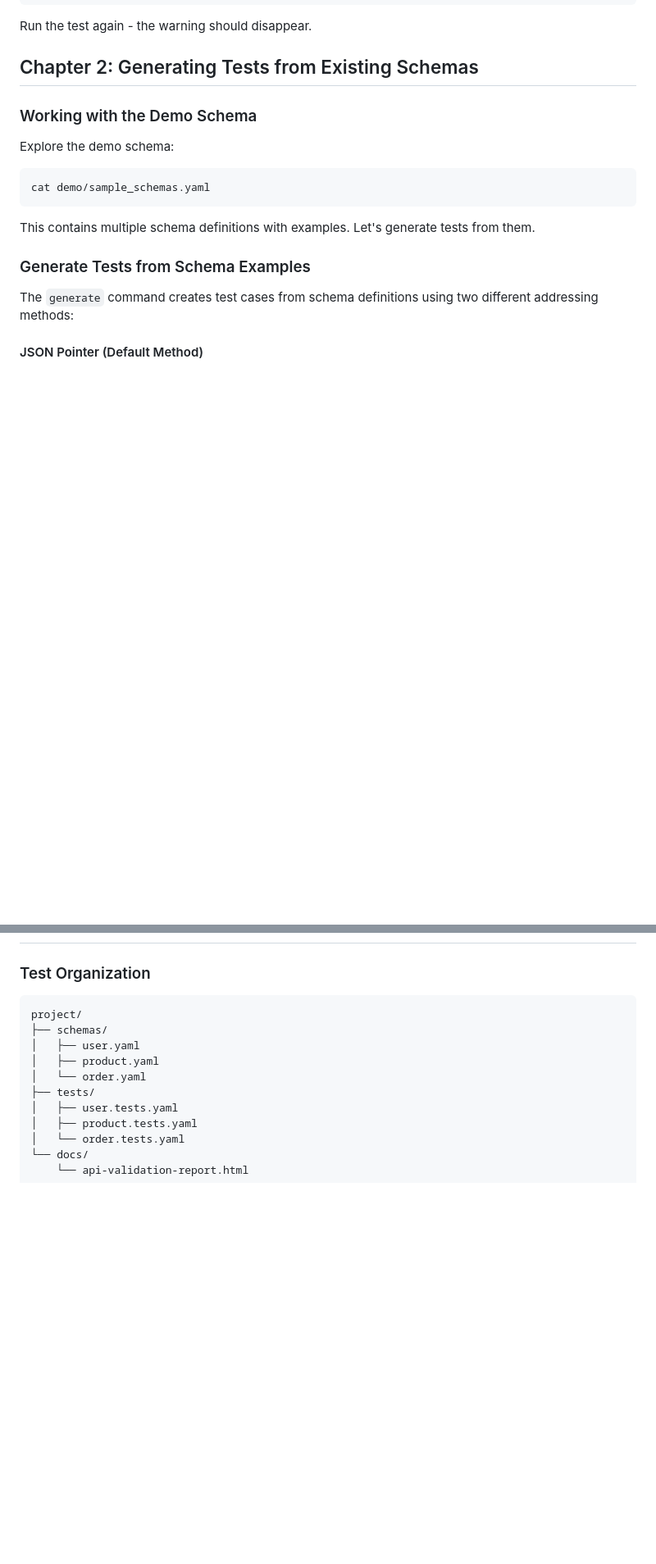
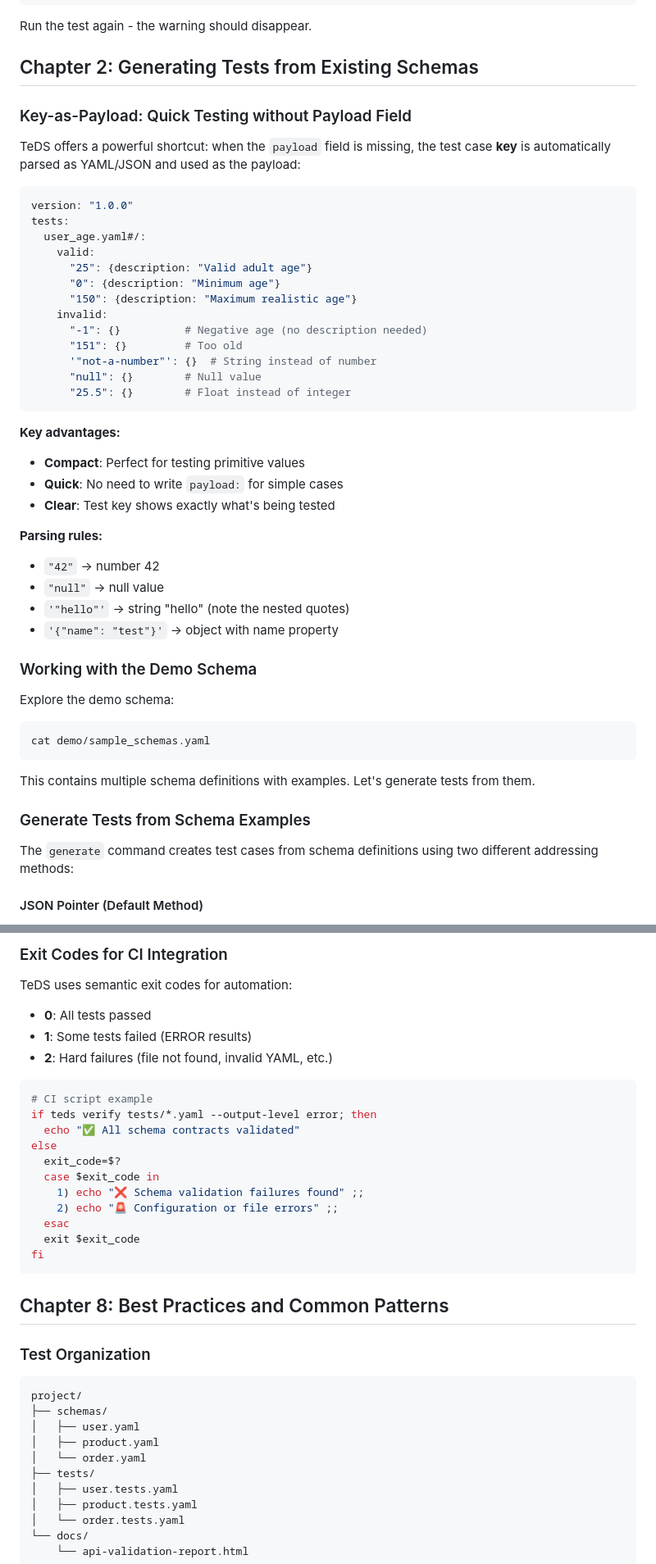
Before and after one commit to yaccob/teds, a Markdown page: docs/tutorial.md, 2 parts joined by grey strips. Shown at 82% size. Drawn GitHub-style; blank space fills up the shorter version.

````diff
--- a/docs/tutorial.md
+++ b/docs/tutorial.md
@@ -118,6 +118,37 @@ pattern: '^[^@]+@[^@]+\.[^@]+$'  # Basic email pattern
 Run the test again - the warning should disappear.
 
 ## Chapter 2: Generating Tests from Existing Schemas
+
+### Key-as-Payload: Quick Testing without Payload Field
+
+TeDS offers a powerful shortcut: when the `payload` field is missing, the test case **key** is automatically parsed as YAML/JSON and used as the payload:
+
+```yaml
+version: "1.0.0"
+tests:
+  user_age.yaml#/:
+    valid:
+      "25": {description: "Valid adult age"}
+      "0": {description: "Minimum age"}
+      "150": {description: "Maximum realistic age"}
+    invalid:
+      "-1": {}          # Negative age (no description needed)
+      "151": {}         # Too old
+      '"not-a-number"': {}  # String instead of number
+      "null": {}        # Null value
+      "25.5": {}        # Float instead of integer
+```
+
+**Key advantages:**
+- **Compact**: Perfect for testing primitive values
+- **Quick**: No need to write `payload:` for simple cases
+- **Clear**: Test key shows exactly what's being tested
+
+**Parsing rules:**
+- `"42"` → number 42
+- `"null"` → null value
+- `'"hello"'` → string "hello" (note the nested quotes)
+- `'{"name": "test"}'` → object with name property
 
 ### Working with the Demo Schema
 
@@ -496,3 +640,26 @@ tests:
+### Exit Codes for CI Integration
+
+TeDS uses semantic exit codes for automation:
+
+- **0**: All tests passed
+- **1**: Some tests failed (ERROR results)
+- **2**: Hard failures (file not found, invalid YAML, etc.)
+
+```bash
+# CI script example
+if teds verify tests/*.yaml --output-level error; then
+  echo "✅ All schema contracts validated"
+else
+  exit_code=$?
+  case $exit_code in
+    1) echo "❌ Schema validation failures found" ;;
+    2) echo "🚨 Configuration or file errors" ;;
+  esac
+  exit $exit_code
+fi
+```
+
+## Chapter 8: Best Practices and Common Patterns
 
 ### Test Organization
 
````
Also changed, not shown: other parts of docs/tutorial.md (+118 -6 lines).
